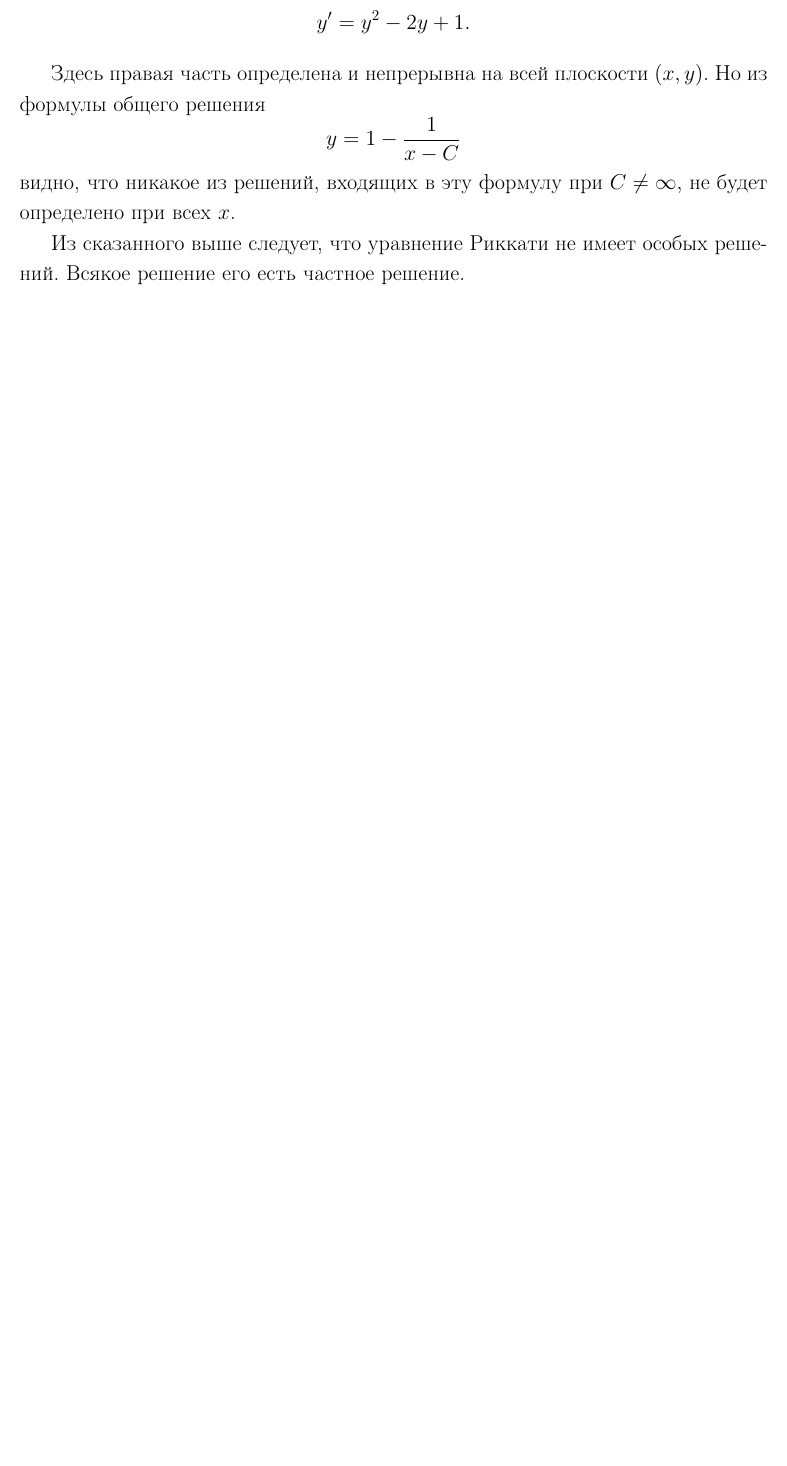
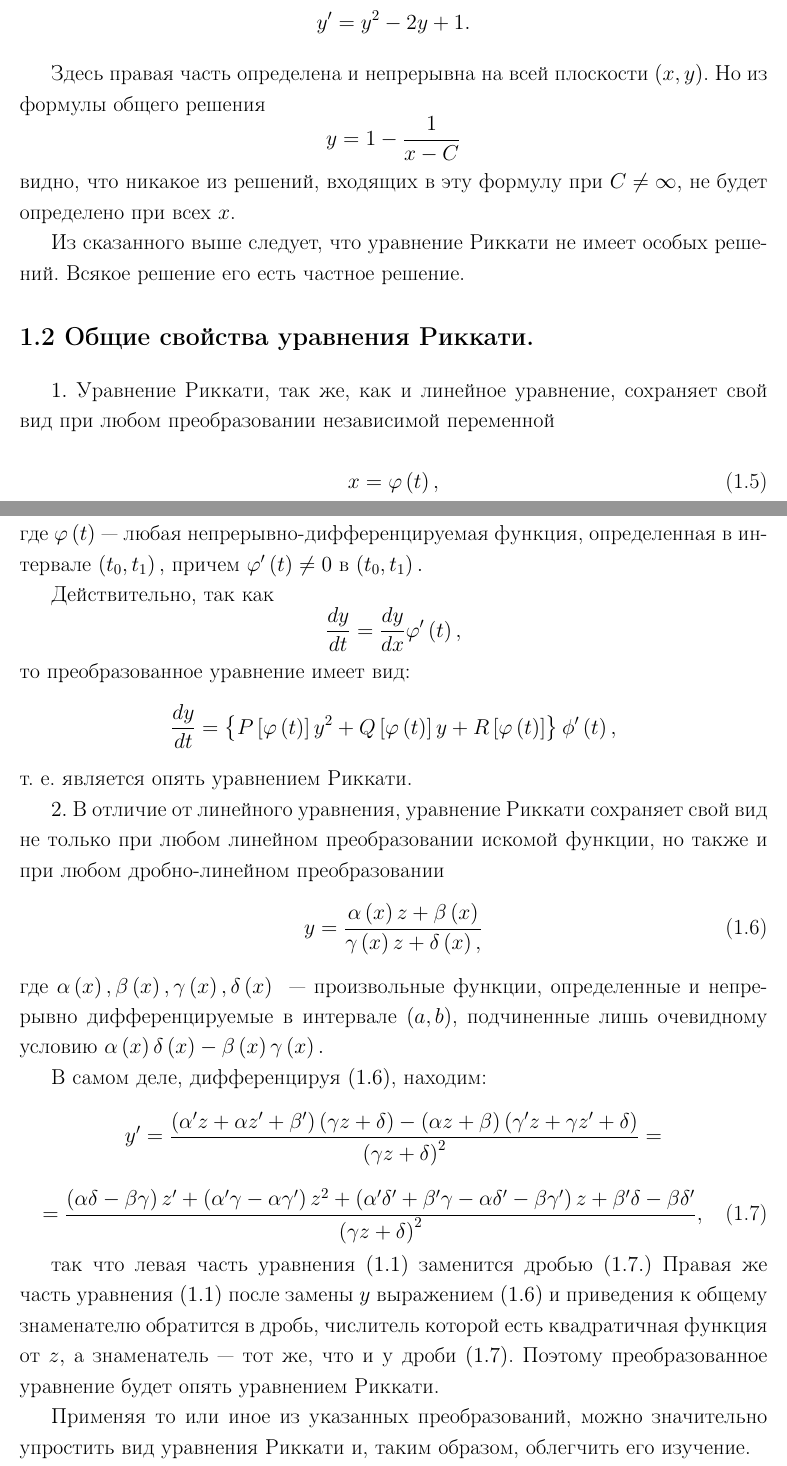
Before and after one commit to anshpak/coursework, a LaTeX document (main.tex, which reads work.tex): part of page 5 of 8 before the commit and two parts of pages 5 and 6 of 9 after it, the two joined at a grey line, cut so that both start at the same text, the shorter picture padded with empty space. Compiled offline with pdfLaTeX.

Commit message:
feat: add another chapter about properties of Riccati equation

```diff
--- a/work.tex
+++ b/work.tex
@@ -40,8 +40,39 @@ $$y = 1 - \dfrac{1}{x - C}$$
 
 Из сказанного выше следует, что уравнение Риккати не имеет особых решений. Всякое решение его есть частное решение.
 
-%\section{Тут может быть заголовок 2.}%
+\section{Общие свойства уравнения Риккати.}%
+$1.$ Уравнение Риккати, так же, как и линейное уравнение, сохраняет свой вид при любом преобразовании независимой переменной
 
+\begin{equation}  \label{eq:one_five}
+    x = \varphi \left( t \right),
+\end{equation}
+где $\varphi \left( t \right)$ --- любая непрерывно-дифференцируемая функция, определенная в интервале $\left( t_{0}, t_{1} \right),$ причем $\varphi' \left( t \right) \neq 0$ в $\left( t_{0}, t_{1} \right).$
+
+Действительно, так как
+$$\dfrac{dy}{dt} = \dfrac{dy}{dx} \varphi'\left( t \right),$$
+то преобразованное уравнение имеет вид:
+$$\dfrac{dy}{dt} = \left\{ P \left[\varphi\left( t \right) \right] y^{2} + Q \left[\varphi\left( t \right) \right] y + R\left[\varphi\left( t \right) \right] \right\} \phi' \left( t \right),$$
+т. е. является опять уравнением Риккати.
+
+$2.$ В отличие от линейного уравнения, уравнение Риккати сохраняет свой вид не только при любом линейном преобразовании искомой функции, но также и при любом дробно-линейном преобразовании
+\begin{equation}  \label{eq:one_six}
+    y = \dfrac{\alpha \left( x \right) z + \beta \left( x \right)}{\gamma \left( x \right) z + \delta \left( x \right),}
+\end{equation}
+где $\alpha \left( x \right), \beta \left( x \right), \gamma \left( x \right), \delta \left( x \right)$ ~--- произвольные функции, определенные и непрерывно дифференцируемые в интервале $\left( a, b \right)$, подчиненные лишь очевидному условию $\alpha \left( x \right) \delta \left( x \right) - \beta \left( x \right) \gamma \left( x \right).$
+
+В самом деле, дифференцируя $\left( \ref{eq:one_six} \right)$, находим:
+$$
+    y' = \dfrac{\left( \alpha'z + \alpha z' + \beta' \right) \left( \gamma z + \delta \right) - \left( \alpha z + \beta \right) \left( \gamma' z + \gamma z' + \delta \right)}{\left( \gamma z + \delta \right)^2} =
+$$
+\begin{equation}  \label{eq:one_seven}
+    = \dfrac{\left( \alpha \delta - \beta \gamma \right)z' + \left( \alpha' \gamma - \alpha \gamma' \right)z^{2} + \left( \alpha' \delta' + \beta' \gamma - \alpha \delta' - \beta \gamma' \right)z + \beta' \delta - \beta \delta'}{\left( \gamma z + \delta \right)^2},
+\end{equation}
+
+
+
+так что левая часть уравнения $\left( \ref{eq:one_one} \right)$ заменится дробью $ \left( \ref{eq:one_seven}. \right)$ Правая же часть уравнения $\left( \ref{eq:one_one} \right)$ после замены $y$ выражением $\left( \ref{eq:one_six} \right)$ и приведения к общему знаменателю обратится в дробь, числитель которой есть квадратичная функция от $z,$ а знаменатель --- тот же, что и у дроби $\left( \ref{eq:one_seven} \right)$. Поэтому преобразованное уравнение будет опять уравнением Риккати.
+
+Применяя то или иное из указанных преобразований, можно значительно упростить вид уравнения Риккати и, таким образом, облегчить его изучение.
 %\chapter{Определения  матричных уравнений Риккати и уравнений Риккати высших порядков}%
 %\section{Тут может быть заголовок 1.}%
 
```
Also changed, not shown: work.tex (4 more changed lines).
